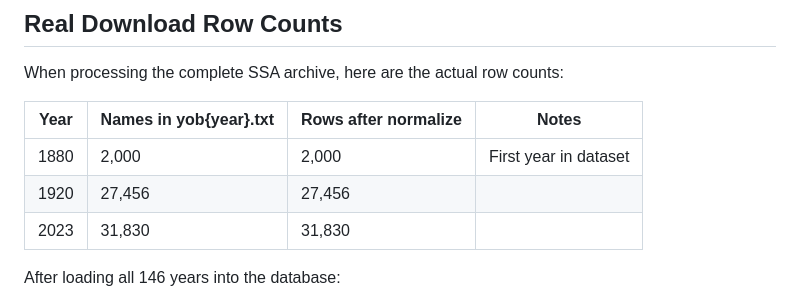
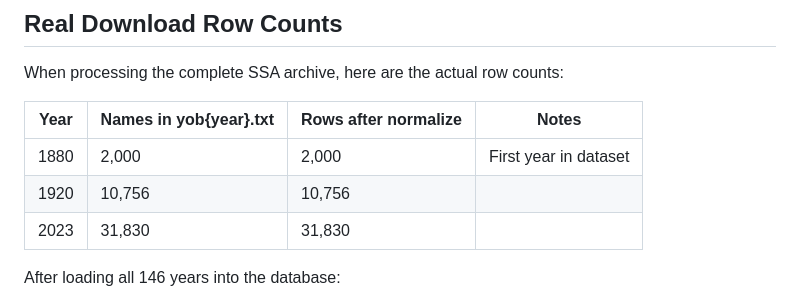
Before and after one commit to niah9119/baiby-name, a Markdown page: pipeline/README.md, the part around the change. Rendered like a GitHub page.

Commit message:
Correct the 1920 row count in the pipeline README
The documented count for yob1920.txt was 27,456; the file actually has
10,756 rows. Verified against the real SSA archive, along with every other
figure in that table -- the rest are exact, including the 2,181,032 total
rows and 105,966 unique names.

Co-Authored-By: Claude Opus 5 <noreply@anthropic.com>

```diff
--- a/pipeline/README.md
+++ b/pipeline/README.md
@@ -102,7 +102,7 @@ When processing the complete SSA archive, here are the actual row counts:
 | Year | Names in yob{year}.txt | Rows after normalize | Notes |
 |------|-----------------------|---------------------|-------|
 | 1880 | 2,000 | 2,000 | First year in dataset |
-| 1920 | 27,456 | 27,456 | |
+| 1920 | 10,756 | 10,756 | |
 | 2023 | 31,830 | 31,830 | |
 
 After loading all 146 years into the database:
```
